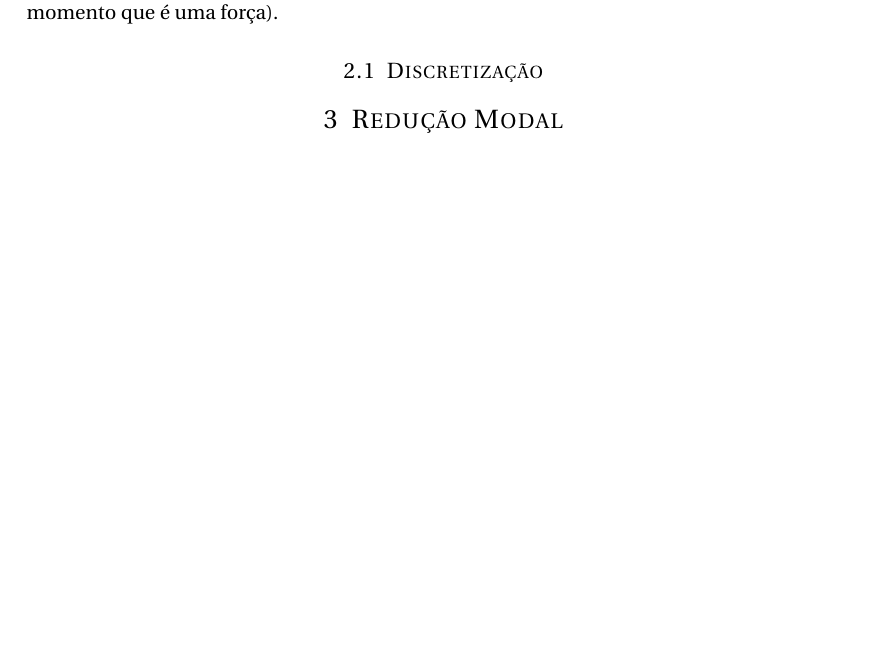
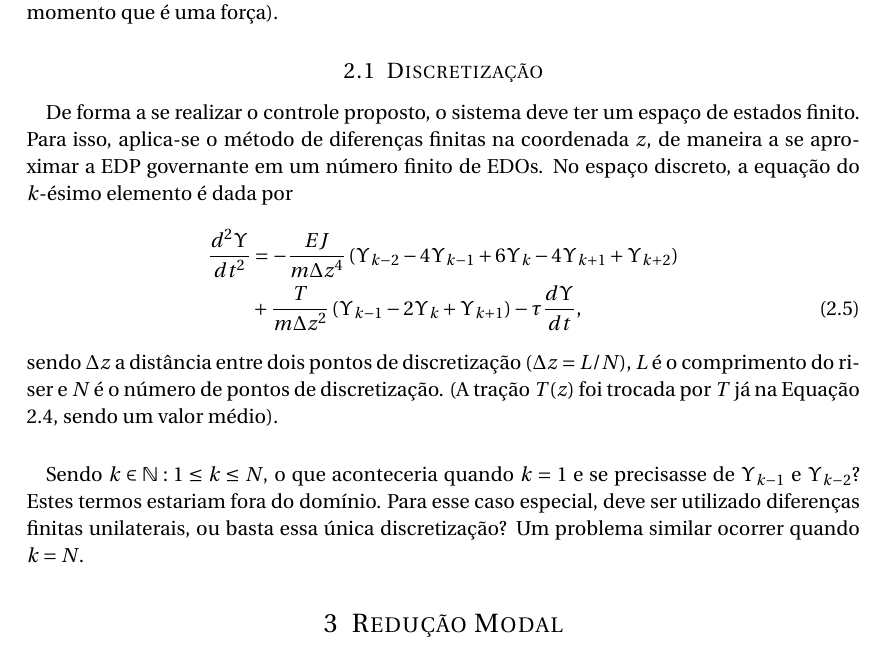
Before and after one commit to emanuelbarroso/tg_mecatronica_risers, a LaTeX document (Guias/Math/mathControleModalReduction.tex): part of page 3 of 3, cut so that both start at the same text. Compiled offline with pdfLaTeX.

Commit message:
Iniciando seção de discretização

```diff
--- a/Guias/Math/mathControleModalReduction.tex
+++ b/Guias/Math/mathControleModalReduction.tex
@@ -112,6 +112,12 @@ it can be assumed an average value $T$ for it, taken in the
 \paragraph{} Antes de prosseguirmos para a discretização, e então obter as matrizes em espaço de estados, é importante pensar nas condições de contorno. No topo, $z=L$, tem-se $\Upsilon(L,t)=u(t)$, ou seja, o carrinho se move conforme uma trajetória $u(t)$ definida. Neste mesmo ponto, $\frac{\partial\Upsilon}{\partial z}(L,t) = 0$. Para a ponta na qual a carga está situada, $z=0$, tem-se $\frac{\partial\Upsilon}{\partial z}(0,t) = \frac{F_L}{T}$, sendo $F_L$ a força aplicada pela ponta do riser na carga. (Outra coisa que confundi, eu entendi $u(t)$ sendo uma trajetória, pois $\Upsilon$ é deslocamento, mas no artigo do Fabrício está escrito em uma momento que é uma força).
 
 \subsection{Discretização}
+\paragraph{} De forma a se realizar o controle proposto, o sistema deve ter um espaço de estados finito. Para isso, aplica-se o método de diferenças finitas na coordenada $z$, de maneira a se aproximar a EDP governante em um número finito de EDOs. No espaço discreto, a equação do $k$-ésimo elemento é dada por \begin{align}
+	\frac{d^2\Upsilon}{dt^2} &= -\frac{EJ}{m\Delta z^4}\left(\Upsilon_{k-2} - 4\Upsilon_{k-1}+6\Upsilon_{k}-4\Upsilon_{k+1}+\Upsilon_{k+2}\right)\nonumber\\
+	&+ \frac{T}{m\Delta z^2}\left(\Upsilon_{k-1}-2\Upsilon_{k} + \Upsilon_{k+1}\right)-\tau\frac{d\Upsilon}{dt},
+\end{align} sendo $\Delta z$ a distância entre dois pontos de discretização ($\Delta z = L/N$), $L$ é o comprimento do riser e $N$ é o número de pontos de discretização. (A tração $T(z)$ foi trocada por $T$ já na Equação  \ref{EquacaoComTau}, sendo um valor médio).
+
+\paragraph{} Sendo $k\in \mathbb{N}:1\le k \le N$, o que aconteceria quando $k=1$ e se precisasse de $\Upsilon_{k-1}$ e $\Upsilon_{k-2}$? Estes termos estariam fora do domínio. Para esse caso especial, deve ser utilizado diferenças finitas unilaterais, ou basta essa única discretização? Um problema similar ocorrer quando $k=N$.
 
 \section{Redução Modal}
 \end{document}
```
Also changed, not shown: Guias/Math/mathControleModalReduction.pdf, Guias/Math/mathControleModalReduction.tex (2 more changed lines).
